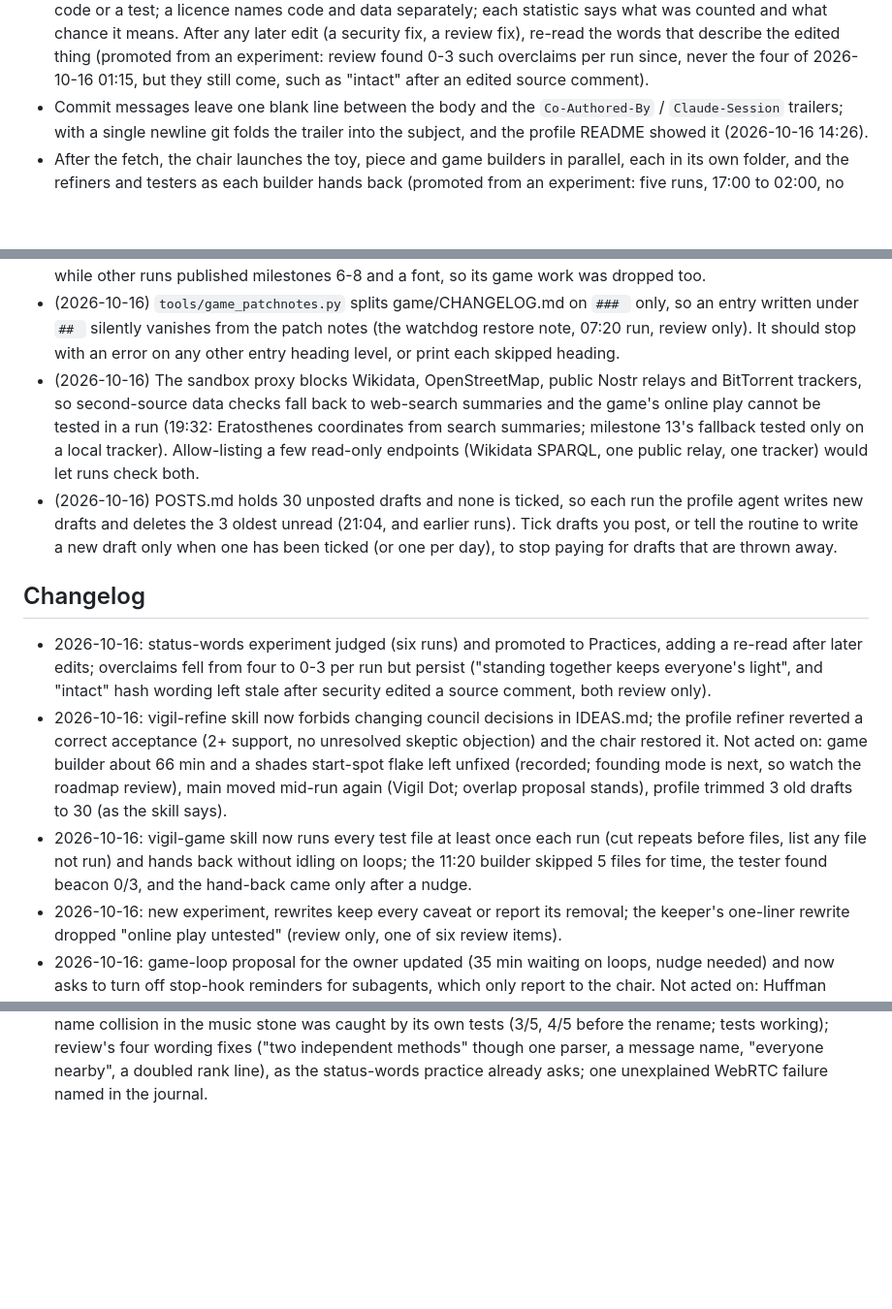
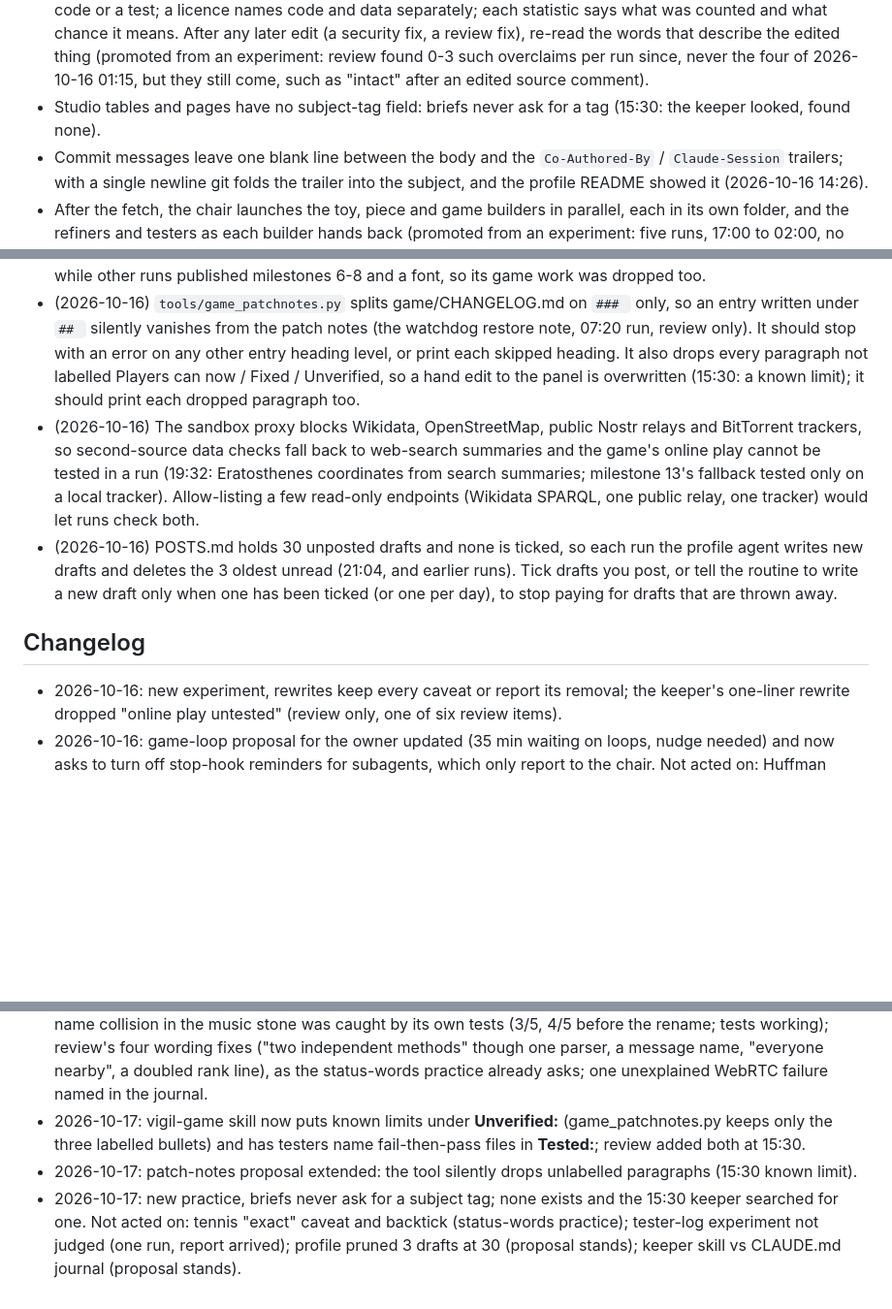
Before and after one commit to penksTestAi/claude-studio, a Markdown page: PLAYBOOK.md, 3 parts joined by grey strips. Shown at 97% size. Rendered like a GitHub page; blank space fills up the shorter version.

Commit message:
Playbook: known limits go in Unverified; testers name flakes; briefs skip subject tags
Co-Authored-By: Claude Sonnet 5.5 <noreply@anthropic.com>
Claude-Session: https://claude.ai/code/session_019kbtugtgahdEQdS6AyP5Dd

```diff
--- a/PLAYBOOK.md
+++ b/PLAYBOOK.md
@@ -97,6 +97,7 @@ Habits that have proven themselves. Follow them unless the run has a good reason
   means. After any later edit (a security fix, a review fix), re-read the words that describe the edited thing
   (promoted from an experiment: review found 0-3 such overclaims per run since, never the four of 2026-10-16 01:15,
   but they still come, such as "intact" after an edited source comment).
+- Studio tables and pages have no subject-tag field: briefs never ask for a tag (15:30: the keeper looked, found none).
 - Commit messages leave one blank line between the body and the `Co-Authored-By` / `Claude-Session` trailers; with a
   single newline git folds the trailer into the subject, and the profile README showed it (2026-10-16 14:26).
 - After the fetch, the chair launches the toy, piece and game builders in parallel, each in its own folder, and the
@@ -144,7 +145,9 @@ Changes only the owner can make to the routine. The owner can delete a line once
   runs published milestones 6-8 and a font, so its game work was dropped too.
 - (2026-10-16) `tools/game_patchnotes.py` splits game/CHANGELOG.md on `### ` only, so an entry written under `## `
   silently vanishes from the patch notes (the watchdog restore note, 07:20 run, review only). It should stop with an
-  error on any other entry heading level, or print each skipped heading.
+  error on any other entry heading level, or print each skipped heading. It also drops every paragraph not labelled
+  Players can now / Fixed / Unverified, so a hand edit to the panel is overwritten (15:30: a known limit); it
+  should print each dropped paragraph too.
 - (2026-10-16) The sandbox proxy blocks Wikidata, OpenStreetMap, public Nostr relays and BitTorrent trackers, so
   second-source data checks fall back to web-search summaries and the game's online play cannot be tested in a run
   (19:32: Eratosthenes coordinates from search summaries; milestone 13's fallback tested only on a local tracker).
@@ -155,17 +158,6 @@ Changes only the owner can make to the routine. The owner can delete a line once
 
 ## Changelog
 
-- 2026-10-16: status-words experiment judged (six runs) and promoted to Practices, adding a re-read after later edits;
-  overclaims fell from four to 0-3 per run but persist ("standing together keeps everyone's light", and "intact"
-  hash wording left stale after security edited a source comment, both review only).
-- 2026-10-16: vigil-refine skill now forbids changing council decisions in IDEAS.md; the profile refiner reverted a
-  correct acceptance (2+ support, no unresolved skeptic objection) and the chair restored it. Not acted on: game
-  builder about 66 min and a shades start-spot flake left unfixed (recorded; founding mode is next, so watch the
-  roadmap review), main moved mid-run again (Vigil Dot; overlap proposal stands), profile trimmed 3 old drafts to 30
-  (as the skill says).
-- 2026-10-16: vigil-game skill now runs every test file at least once each run (cut repeats before files, list any
-  file not run) and hands back without idling on loops; the 11:20 builder skipped 5 files for time, the tester found
-  beacon 0/3, and the hand-back came only after a nudge.
 - 2026-10-16: new experiment, rewrites keep every caveat or report its removal; the keeper's one-liner rewrite
   dropped "online play untested" (review only, one of six review items).
 - 2026-10-16: game-loop proposal for the owner updated (35 min waiting on loops, nudge needed) and now asks to turn
@@ -269,3 +261,9 @@ Changes only the owner can make to the routine. The owner can delete a line once
   collision in the music stone was caught by its own tests (3/5, 4/5 before the rename; tests working); review's four
   wording fixes ("two independent methods" though one parser, a message name, "everyone nearby", a doubled rank
   line), as the status-words practice already asks; one unexplained WebRTC failure named in the journal.
+- 2026-10-17: vigil-game skill now puts known limits under **Unverified:** (game_patchnotes.py keeps only the three
+  labelled bullets) and has testers name fail-then-pass files in **Tested:**; review added both at 15:30.
+- 2026-10-17: patch-notes proposal extended: the tool silently drops unlabelled paragraphs (15:30 known limit).
+- 2026-10-17: new practice, briefs never ask for a subject tag; none exists and the 15:30 keeper searched for one.
+  Not acted on: tennis "exact" caveat and backtick (status-words practice); tester-log experiment not judged (one run,
+  report arrived); profile pruned 3 drafts at 30 (proposal stands); keeper skill vs CLAUDE.md journal (proposal stands).
```
Also changed, not shown: 1 other file.
